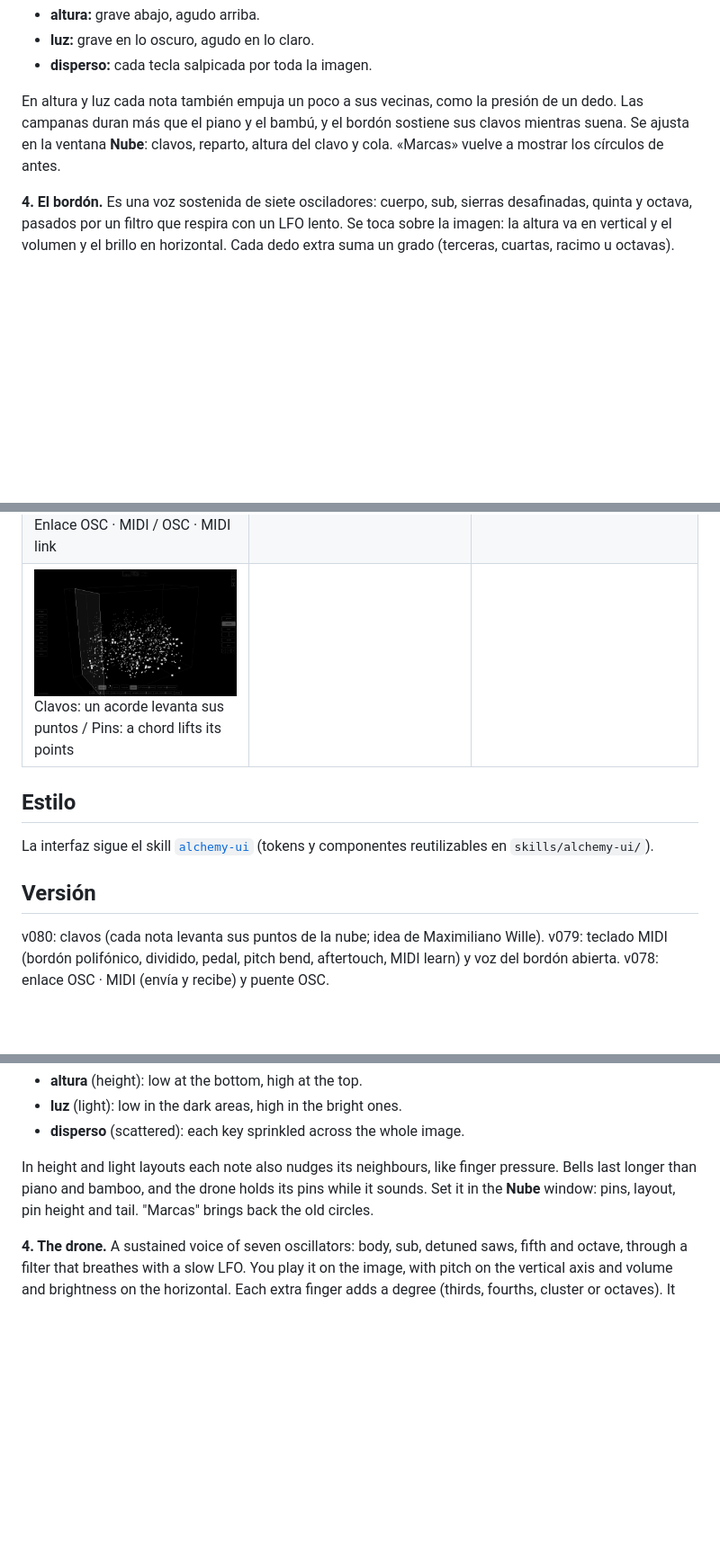
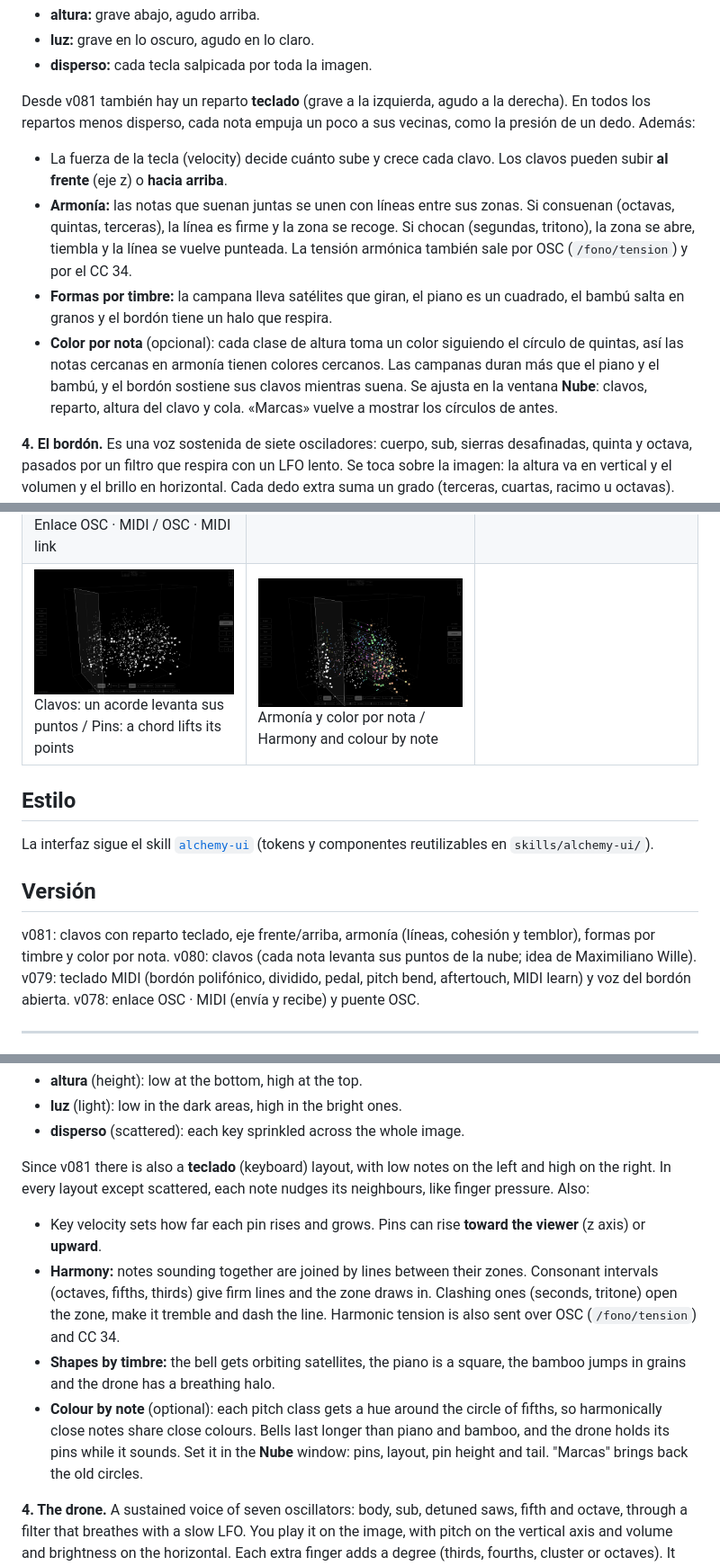
Before and after one commit to loquellega/fonoestratonika, a Markdown page: README.md, 3 parts joined by grey strips. Shown at 90% size. GitHub-like rendering; pictures changed too: docs/capturas/08-armonia-color.png (added); blank space fills up the shorter version.

```diff
--- a/README.md
+++ b/README.md
@@ -30,7 +30,11 @@ Los tres timbres se sintetizan en vivo, sin grabaciones. La campana usa parciale
 - **luz:** grave en lo oscuro, agudo en lo claro.
 - **disperso:** cada tecla salpicada por toda la imagen.
 
-En altura y luz cada nota también empuja un poco a sus vecinas, como la presión de un dedo. Las campanas duran más que el piano y el bambú, y el bordón sostiene sus clavos mientras suena. Se ajusta en la ventana **Nube**: clavos, reparto, altura del clavo y cola. «Marcas» vuelve a mostrar los círculos de antes.
+Desde v081 también hay un reparto **teclado** (grave a la izquierda, agudo a la derecha). En todos los repartos menos disperso, cada nota empuja un poco a sus vecinas, como la presión de un dedo. Además:
+- La fuerza de la tecla (velocity) decide cuánto sube y crece cada clavo. Los clavos pueden subir **al frente** (eje z) o **hacia arriba**.
+- **Armonía:** las notas que suenan juntas se unen con líneas entre sus zonas. Si consuenan (octavas, quintas, terceras), la línea es firme y la zona se recoge. Si chocan (segundas, tritono), la zona se abre, tiembla y la línea se vuelve punteada. La tensión armónica también sale por OSC (`/fono/tension`) y por el CC 34.
+- **Formas por timbre:** la campana lleva satélites que giran, el piano es un cuadrado, el bambú salta en granos y el bordón tiene un halo que respira.
+- **Color por nota** (opcional): cada clase de altura toma un color siguiendo el círculo de quintas, así las notas cercanas en armonía tienen colores cercanos. Las campanas duran más que el piano y el bambú, y el bordón sostiene sus clavos mientras suena. Se ajusta en la ventana **Nube**: clavos, reparto, altura del clavo y cola. «Marcas» vuelve a mostrar los círculos de antes.
 
 **4. El bordón.** Es una voz sostenida de siete osciladores: cuerpo, sub, sierras desafinadas, quinta y octava, pasados por un filtro que respira con un LFO lento. Se toca sobre la imagen: la altura va en vertical y el volumen y el brillo en horizontal. Cada dedo extra suma un grado (terceras, cuartas, racimo u octavas). También se toca con teclado MIDI, hasta 4 notas a la vez. La ventana **Bordón — voz** abre toda su mezcla, el filtro, la respiración, el ataque y la caída.
 
@@ -83,7 +87,7 @@ y abrir `http://localhost:8000/`. Funciona sin conexión (Inter se carga de Goog
 |---|---|---|
 | ![Inicio](docs/capturas/01-inicio.png)<br>Pantalla de inicio / Start screen | ![Edición](docs/capturas/02-edicion.png)<br>Modo edición / Edit mode | ![HUD mínimo](docs/capturas/03-hud-minimo.png)<br>HUD mínimo (tecla h) / Minimal HUD (key h) |
 | ![Enlace OSC · MIDI](docs/capturas/04-enlace-osc-midi.png)<br>Enlace OSC · MIDI / OSC · MIDI link | ![Bordón y voz](docs/capturas/05-bordon-voz.png)<br>Bordón y su voz / Drone and its voice | ![MIDI learn](docs/capturas/06-midi-learn.png)<br>MIDI learn |
-| ![Clavos](docs/capturas/07-clavos.png)<br>Clavos: un acorde levanta sus puntos / Pins: a chord lifts its points | | |
+| ![Clavos](docs/capturas/07-clavos.png)<br>Clavos: un acorde levanta sus puntos / Pins: a chord lifts its points | ![Armonía y color](docs/capturas/08-armonia-color.png)<br>Armonía y color por nota / Harmony and colour by note | |
 
 ## Estilo
 
@@ -91,6 +95,7 @@ La interfaz sigue el skill [`alchemy-ui`](skills/alchemy-ui/SKILL.md) (tokens y
 
 ## Versión
 
+v081: clavos con reparto teclado, eje frente/arriba, armonía (líneas, cohesión y temblor), formas por timbre y color por nota.
 v080: clavos (cada nota levanta sus puntos de la nube; idea de Maximiliano Wille).
 v079: teclado MIDI (bordón polifónico, dividido, pedal, pitch bend, aftertouch, MIDI learn) y voz del bordón abierta.
 v078: enlace OSC · MIDI (envía y recibe) y puente OSC.
@@ -125,7 +130,11 @@ All three timbres are synthesized live, without samples. The bell uses inharmoni
 - **luz** (light): low in the dark areas, high in the bright ones.
 - **disperso** (scattered): each key sprinkled across the whole image.
 
-In height and light layouts each note also nudges its neighbours, like finger pressure. Bells last longer than piano and bamboo, and the drone holds its pins while it sounds. Set it in the **Nube** window: pins, layout, pin height and tail. "Marcas" brings back the old circles.
+Since v081 there is also a **teclado** (keyboard) layout, with low notes on the left and high on the right. In every layout except scattered, each note nudges its neighbours, like finger pressure. Also:
+- Key velocity sets how far each pin rises and grows. Pins can rise **toward the viewer** (z axis) or **upward**.
+- **Harmony:** notes sounding together are joined by lines between their zones. Consonant intervals (octaves, fifths, thirds) give firm lines and the zone draws in. Clashing ones (seconds, tritone) open the zone, make it tremble and dash the line. Harmonic tension is also sent over OSC (`/fono/tension`) and CC 34.
+- **Shapes by timbre:** the bell gets orbiting satellites, the piano is a square, the bamboo jumps in grains and the drone has a breathing halo.
+- **Colour by note** (optional): each pitch class gets a hue around the circle of fifths, so harmonically close notes share close colours. Bells last longer than piano and bamboo, and the drone holds its pins while it sounds. Set it in the **Nube** window: pins, layout, pin height and tail. "Marcas" brings back the old circles.
 
 **4. The drone.** A sustained voice of seven oscillators: body, sub, detuned saws, fifth and octave, through a filter that breathes with a slow LFO. You play it on the image, with pitch on the vertical axis and volume and brightness on the horizontal. Each extra finger adds a degree (thirds, fourths, cluster or octaves). It also plays from a MIDI keyboard, up to 4 notes at once. The **Bordón — voz** window opens its whole mix, filter, breathing, attack and release.
 
```
Also changed, not shown: other parts of README.md (+1 -0 lines), puente/LEEME.md (+5 -3 lines), 1 other file.
